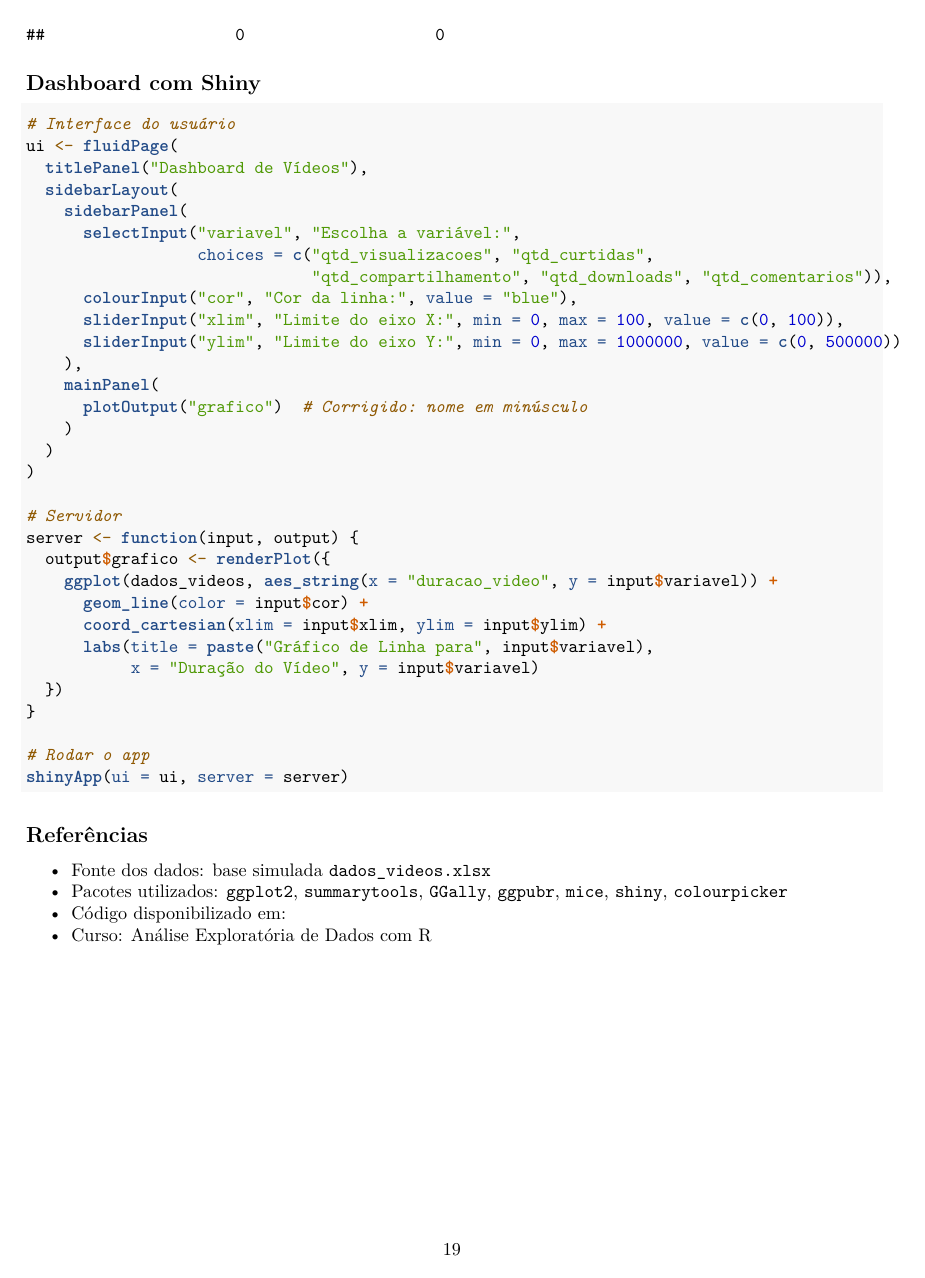
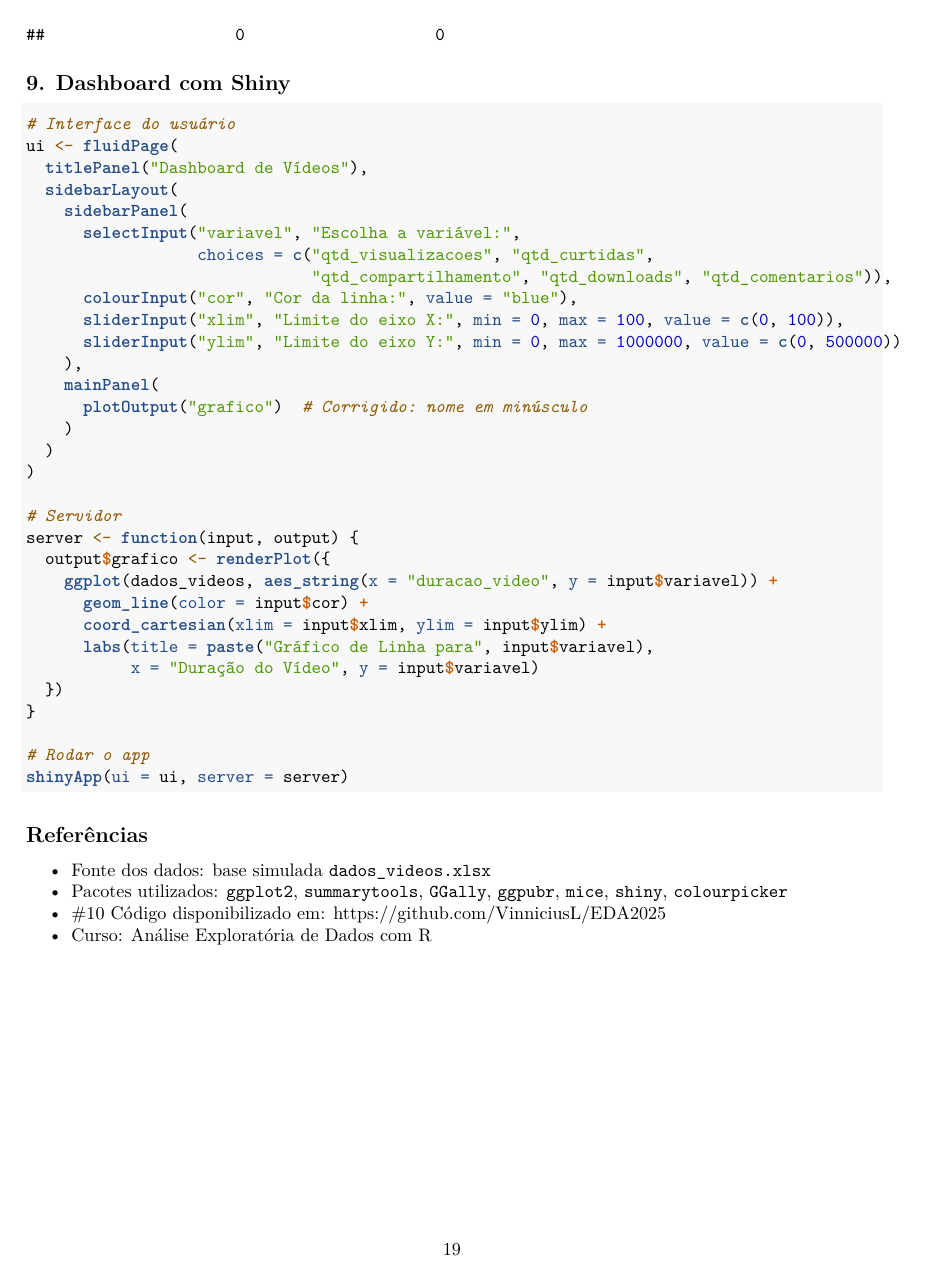
Before and after one commit to VinniciusL/EDA2025, an R Markdown document (dados_videos.Rmd): page 19 of 19. Rendered offline with R 4.5, knitr and Pandoc, then LaTeX, with nearby package versions; both versions are drawn in the output format of the newer one; code that draws random numbers runs with fixed seeds of ours; some code elsewhere in the file could not run offline.

Commit message:
Add files via upload

````diff
--- a/dados_videos.Rmd
+++ b/dados_videos.Rmd
@@ -2,7 +2,9 @@
 title: "Dados Videos"
 author: "Vinnicius Pereira"
 date: "`r Sys.Date()`"
-output: html_document
+output:
+  pdf_document: default
+  html_document: default
 ---
 
 ```{r setup, include=FALSE}
@@ -148,7 +150,7 @@ colSums(is.na(dados_imputados))
 colSums(is.na(dados_imputados))
 ```
 
-## Dashboard com Shiny
+## 9. Dashboard com Shiny
 
 ```{r dashboard_shiny, eval=FALSE}
 # Interface do usuário
@@ -188,5 +190,5 @@ shinyApp(ui = ui, server = server)
 
 -   Fonte dos dados: base simulada `dados_videos.xlsx`
 -   Pacotes utilizados: `ggplot2`, `summarytools`, `GGally`, `ggpubr`, `mice`, `shiny`, `colourpicker`
-- Código disponibilizado em:
+-   #10 Código disponibilizado em: https://github.com/VinniciusL/EDA2025
 -   Curso: Análise Exploratória de Dados com R
````
Also changed, not shown: dados_videos.html (added).
